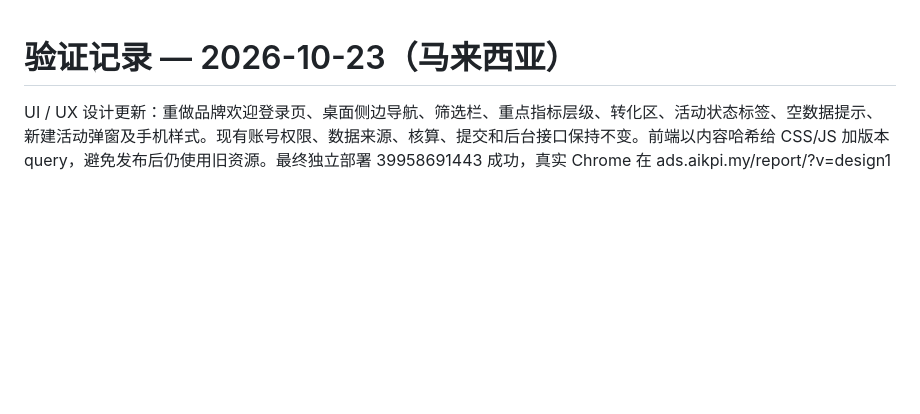
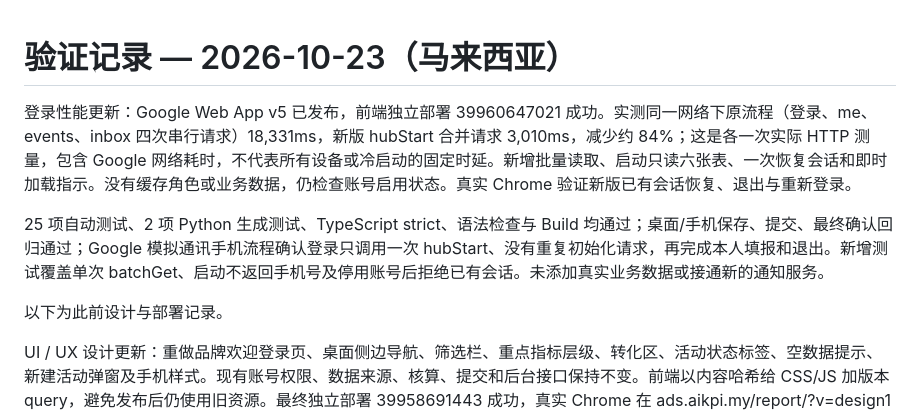
Before and after one commit to MACTION-my/ads-report, a Markdown page: event-hub/VERIFICATION.md, the part around the change. GitHub-like rendering; blank space fills up the shorter version.

```diff
--- a/event-hub/VERIFICATION.md
+++ b/event-hub/VERIFICATION.md
@@ -1,4 +1,10 @@
 # 验证记录 — 2026-10-23（马来西亚）
+
+登录性能更新：Google Web App v5 已发布，前端独立部署 39960647021 成功。实测同一网络下原流程（登录、me、events、inbox 四次串行请求）18,331ms，新版 hubStart 合并请求 3,010ms，减少约 84%；这是各一次实际 HTTP 测量，包含 Google 网络耗时，不代表所有设备或冷启动的固定时延。新增批量读取、启动只读六张表、一次恢复会话和即时加载指示。没有缓存角色或业务数据，仍检查账号启用状态。真实 Chrome 验证新版已有会话恢复、退出与重新登录。
+
+25 项自动测试、2 项 Python 生成测试、TypeScript strict、语法检查与 Build 均通过；桌面/手机保存、提交、最终确认回归通过；Google 模拟通讯手机流程确认登录只调用一次 hubStart、没有重复初始化请求，再完成本人填报和退出。新增测试覆盖单次 batchGet、启动不返回手机号及停用账号后拒绝已有会话。未添加真实业务数据或接通新的通知服务。
+
+以下为此前设计与部署记录。
 
 UI / UX 设计更新：重做品牌欢迎登录页、桌面侧边导航、筛选栏、重点指标层级、转化区、活动状态标签、空数据提示、新建活动弹窗及手机样式。现有账号权限、数据来源、核算、提交和后台接口保持不变。前端以内容哈希给 CSS/JS 加版本 query，避免发布后仍使用旧资源。最终独立部署 39958691443 成功，真实 Chrome 在 ads.aikpi.my/report/?v=design1 登录管理员并读取总览，已保存线上欢迎页及工作台截图。
 
```
Also changed, not shown: event-hub/google/README.md (+2 -0 lines).
